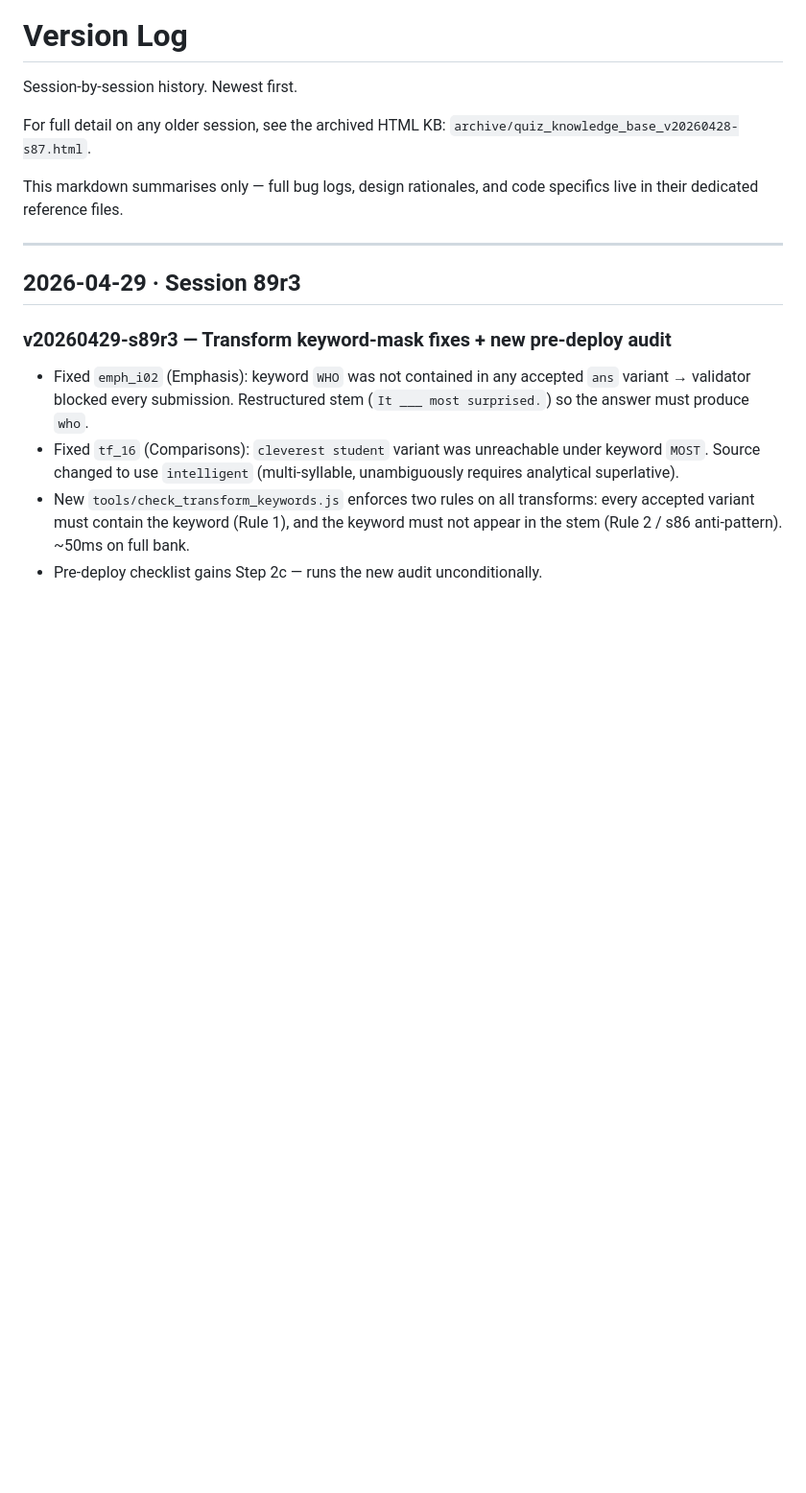
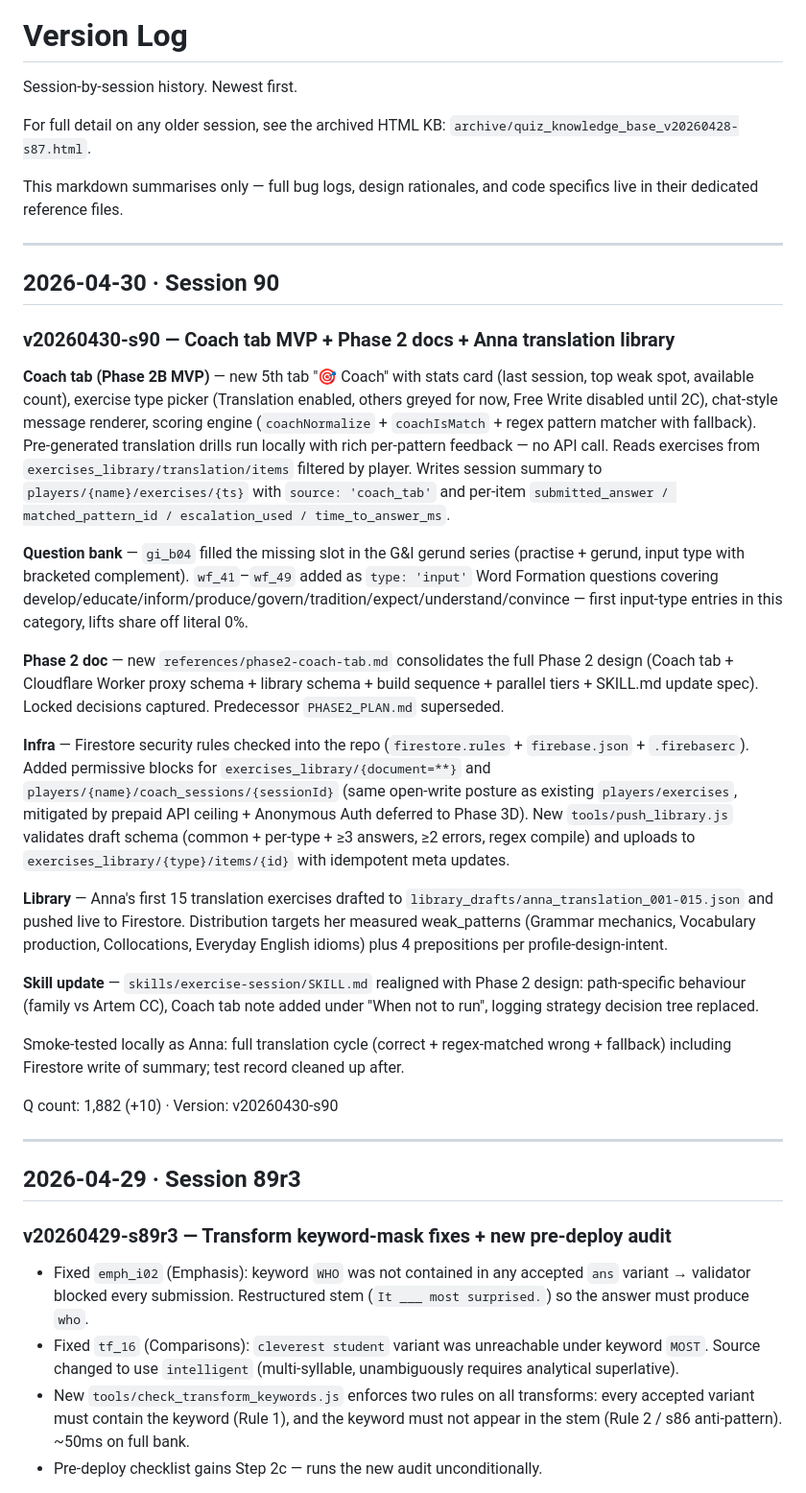
Before and after one commit to ArtemSeliverstov/english-quiz, a Markdown page: references/version-log.md, the part around the change. Shown at 96% size. Rendered like a GitHub page; blank space fills up the shorter version.

Commit message:
version-log: s90 entry (Coach tab MVP)

```diff
--- a/references/version-log.md
+++ b/references/version-log.md
@@ -7,6 +7,27 @@ For full detail on any older session, see the archived HTML KB:
 
 This markdown summarises only — full bug logs, design rationales, and code
 specifics live in their dedicated reference files.
+
+---
+
+## 2026-04-30 · Session 90
+### v20260430-s90 — Coach tab MVP + Phase 2 docs + Anna translation library
+
+**Coach tab (Phase 2B MVP)** — new 5th tab "🎯 Coach" with stats card (last session, top weak spot, available count), exercise type picker (Translation enabled, others greyed for now, Free Write disabled until 2C), chat-style message renderer, scoring engine (`coachNormalize` + `coachIsMatch` + regex pattern matcher with fallback). Pre-generated translation drills run locally with rich per-pattern feedback — no API call. Reads exercises from `exercises_library/translation/items` filtered by player. Writes session summary to `players/{name}/exercises/{ts}` with `source: 'coach_tab'` and per-item `submitted_answer / matched_pattern_id / escalation_used / time_to_answer_ms`.
+
+**Question bank** — `gi_b04` filled the missing slot in the G&I gerund series (practise + gerund, input type with bracketed complement). `wf_41`–`wf_49` added as `type: 'input'` Word Formation questions covering develop/educate/inform/produce/govern/tradition/expect/understand/convince — first input-type entries in this category, lifts share off literal 0%.
+
+**Phase 2 doc** — new `references/phase2-coach-tab.md` consolidates the full Phase 2 design (Coach tab + Cloudflare Worker proxy schema + library schema + build sequence + parallel tiers + SKILL.md update spec). Locked decisions captured. Predecessor `PHASE2_PLAN.md` superseded.
+
+**Infra** — Firestore security rules checked into the repo (`firestore.rules` + `firebase.json` + `.firebaserc`). Added permissive blocks for `exercises_library/{document=**}` and `players/{name}/coach_sessions/{sessionId}` (same open-write posture as existing `players/exercises`, mitigated by prepaid API ceiling + Anonymous Auth deferred to Phase 3D). New `tools/push_library.js` validates draft schema (common + per-type + ≥3 answers, ≥2 errors, regex compile) and uploads to `exercises_library/{type}/items/{id}` with idempotent meta updates.
+
+**Library** — Anna's first 15 translation exercises drafted to `library_drafts/anna_translation_001-015.json` and pushed live to Firestore. Distribution targets her measured weak_patterns (Grammar mechanics, Vocabulary production, Collocations, Everyday English idioms) plus 4 prepositions per profile-design-intent.
+
+**Skill update** — `skills/exercise-session/SKILL.md` realigned with Phase 2 design: path-specific behaviour (family vs Artem CC), Coach tab note added under "When not to run", logging strategy decision tree replaced.
+
+Smoke-tested locally as Anna: full translation cycle (correct + regex-matched wrong + fallback) including Firestore write of summary; test record cleaned up after.
+
+Q count: 1,882 (+10) · Version: v20260430-s90
 
 ---
 
```
